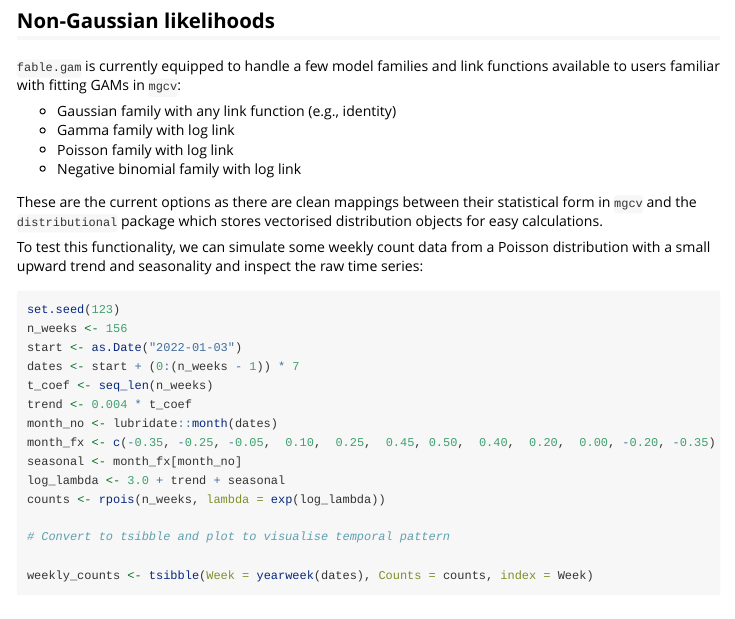
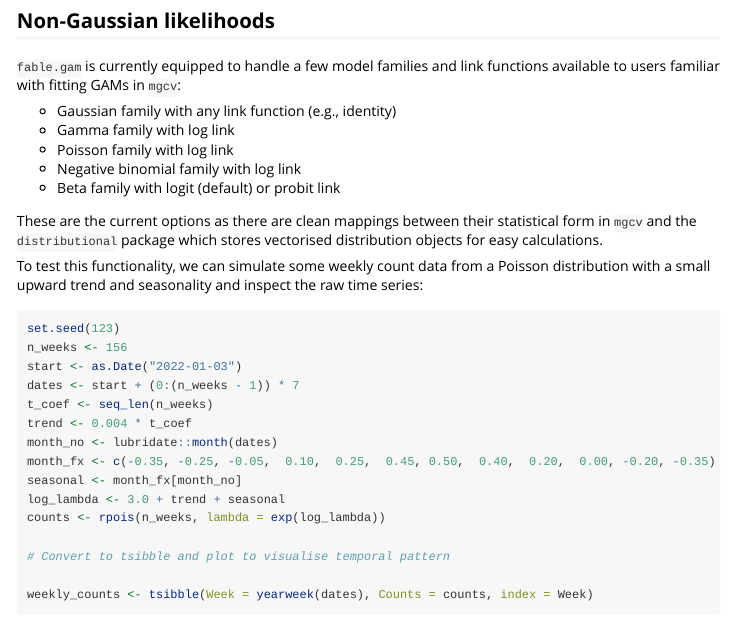
Before and after one commit to hendersontrent/fable.gam, an R Markdown document (vignettes/fable.gam.Rmd): the page in a window 1100 px wide, from 2260 px down. Rendered offline with R 4.5, knitr and Pandoc, with nearby package versions; some code elsewhere in the file could not run offline; common packages that the code uses without loading them are loaded.

Commit message:
pkgdown update

```diff
--- a/vignettes/fable.gam.Rmd
+++ b/vignettes/fable.gam.Rmd
@@ -119,6 +119,7 @@ tourism_melb |>
 * Gamma family with log link
 * Poisson family with log link
 * Negative binomial family with log link
+* Beta family with logit (default) or probit link
 
 These are the current options as there are clean mappings between their statistical form in `mgcv` and the `distributional` package which stores vectorised distribution objects for easy calculations.
 
```
Also changed, not shown: R/utils.R (+1 -1 lines).
